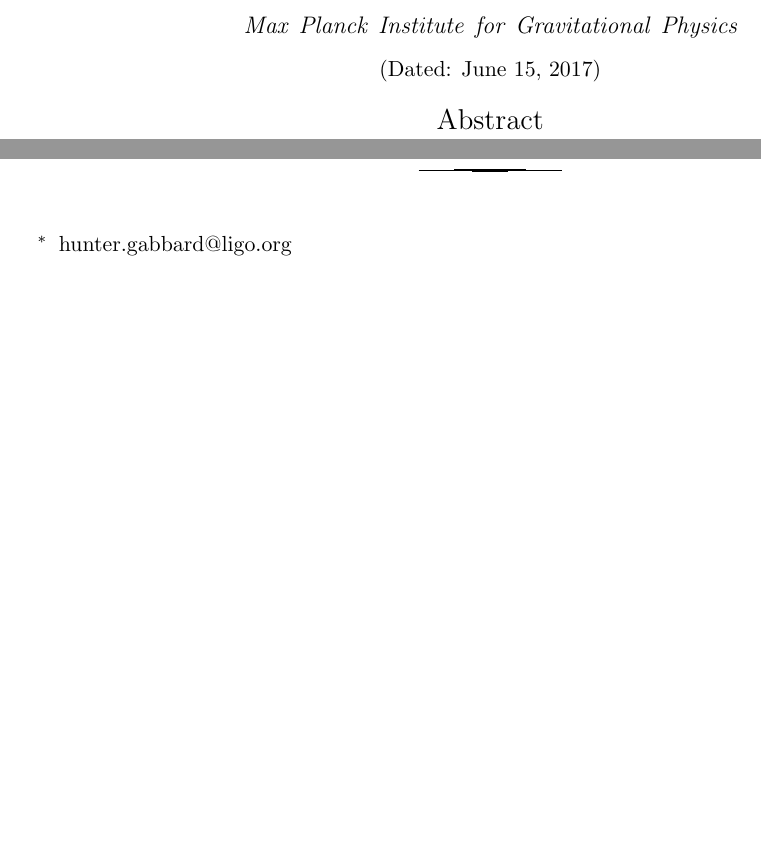
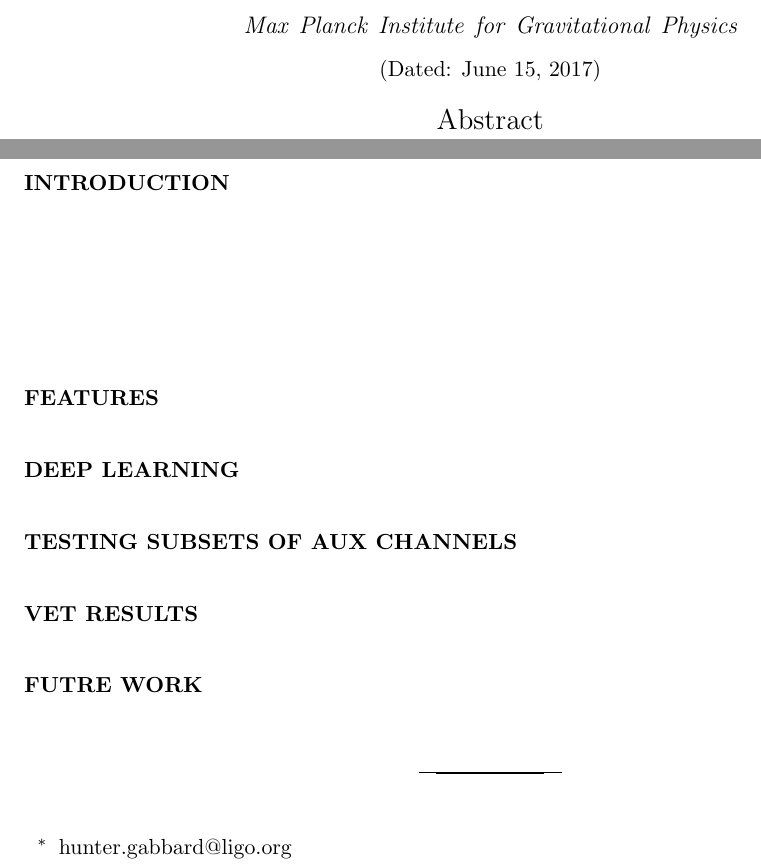
Before and after one commit to hagabbar/Scattering-Paper, a LaTeX paper (scattering.tex): two parts of pages 1 and 2 of 2, joined at a grey line, cut so that both start at the same text, the shorter picture padded with empty space. Compiled offline with pdfLaTeX.

Commit message:
Added in section titles

```diff
--- a/scattering.tex
+++ b/scattering.tex
@@ -83,11 +83,23 @@
 
 % body of paper here - Use proper section commands
 % References should be done using the \cite, \ref, and \label commands
-\section{}
+\section{Introduction}
 % Put \label in argument of \section for cross-referencing
 %\section{\label{}}
 \subsection{}
 \subsubsection{}
+
+\section{Features}
+
+\section{Deep Learning}
+
+\section{Testing Subsets of Aux Channels}
+
+\section{VET Results}
+
+\section{Futre Work}
+
+
 
 % If in two-column mode, this environment will change to single-column
 % format so that long equations can be displayed. Use
```
Also changed, not shown: scattering.pdf, 2 other files.
